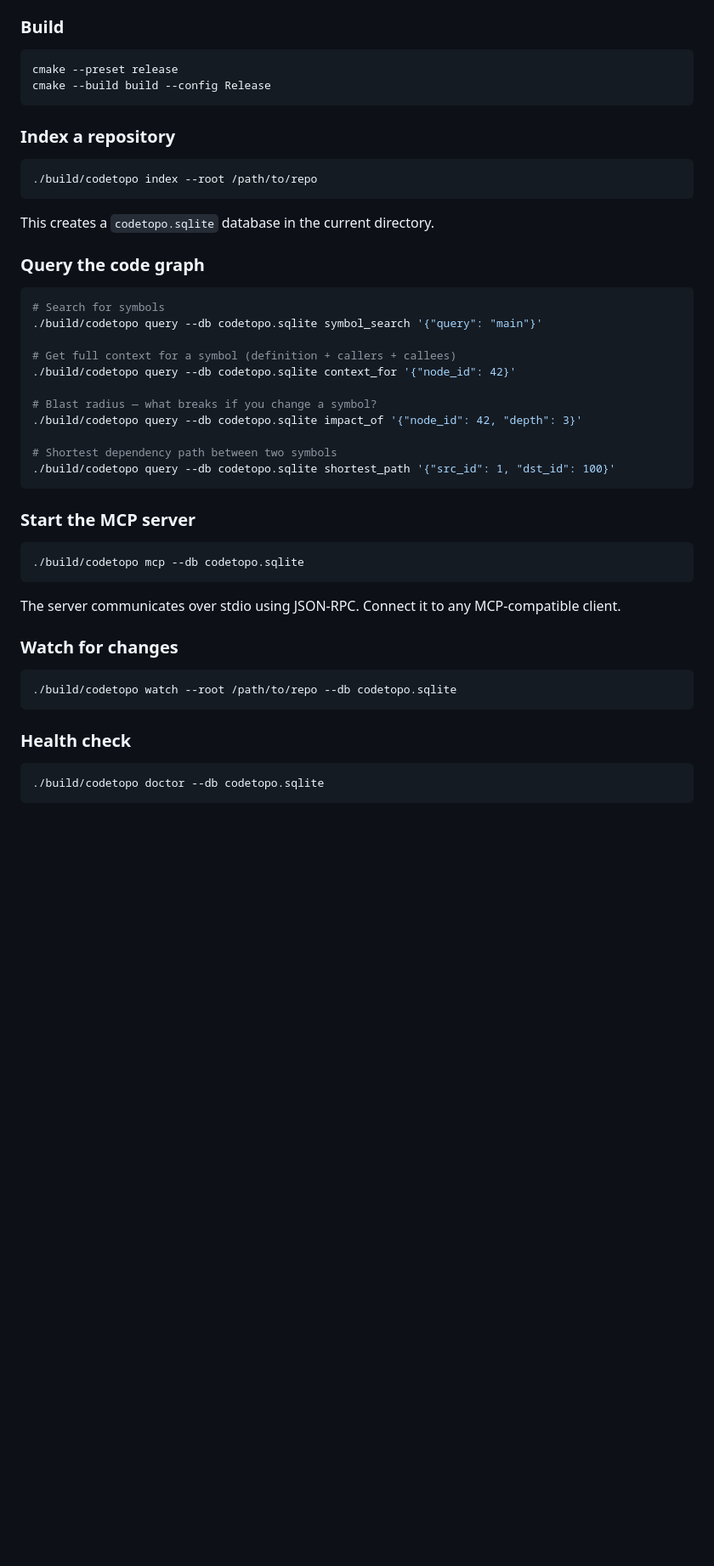
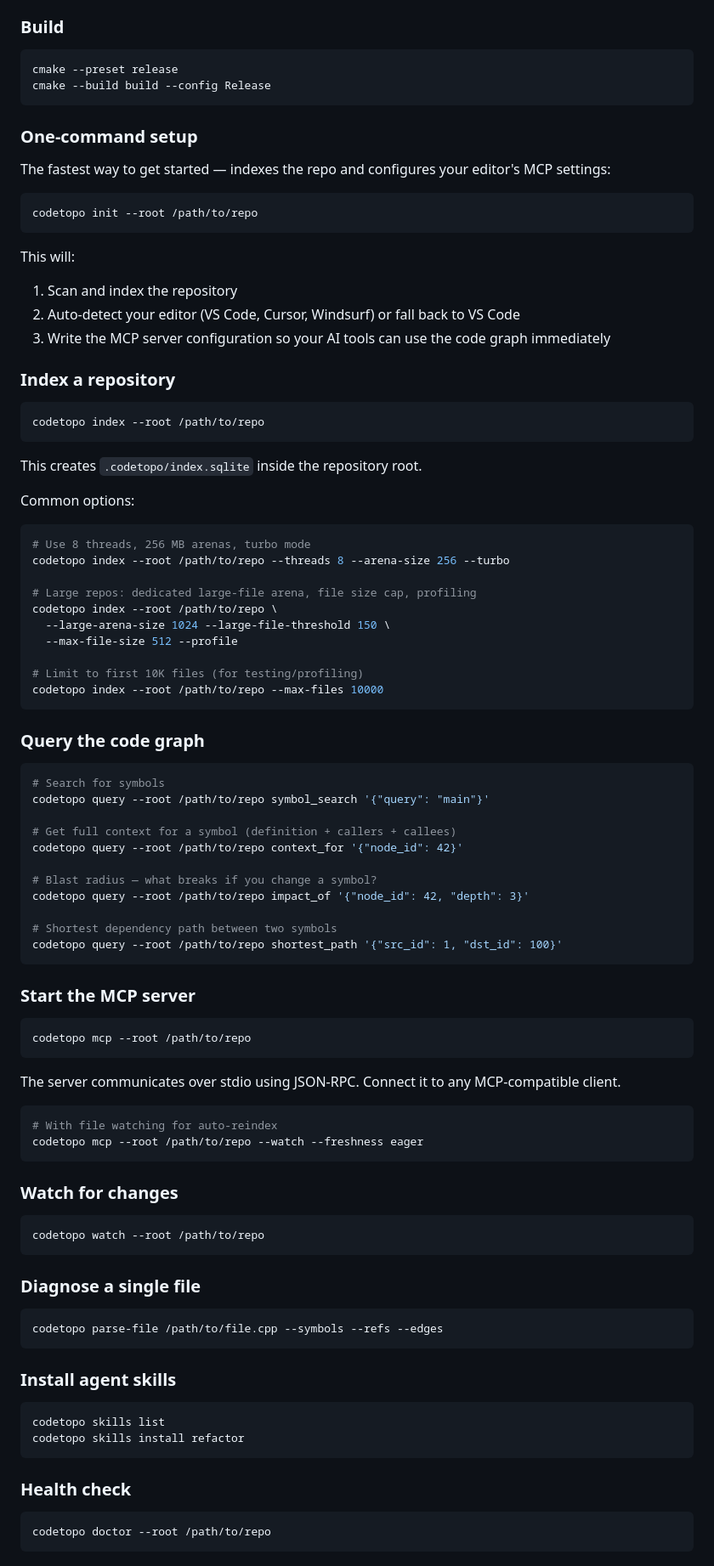
Before and after one commit to ormasoftchile/codetopo, a Markdown page: README.md, the part around one of its changes. Shown at 85% size. Rendered like a GitHub page; blank space fills up the shorter version.

````diff
--- a/README.md
+++ b/README.md
@@ -29,46 +34,92 @@ cmake --preset release
 cmake --build build --config Release
 ```
 
+### One‑command setup
+
+The fastest way to get started — indexes the repo and configures your editor's MCP settings:
+
+```bash
+codetopo init --root /path/to/repo
+```
+
+This will:
+1. Scan and index the repository
+2. Auto‑detect your editor (VS Code, Cursor, Windsurf) or fall back to VS Code
+3. Write the MCP server configuration so your AI tools can use the code graph immediately
+
 ### Index a repository
 
 ```bash
-./build/codetopo index --root /path/to/repo
+codetopo index --root /path/to/repo
 ```
 
-This creates a `codetopo.sqlite` database in the current directory.
+This creates `.codetopo/index.sqlite` inside the repository root.
+
+Common options:
+
+```bash
+# Use 8 threads, 256 MB arenas, turbo mode
+codetopo index --root /path/to/repo --threads 8 --arena-size 256 --turbo
+
+# Large repos: dedicated large‑file arena, file size cap, profiling
+codetopo index --root /path/to/repo \
+  --large-arena-size 1024 --large-file-threshold 150 \
+  --max-file-size 512 --profile
+
+# Limit to first 10K files (for testing/profiling)
+codetopo index --root /path/to/repo --max-files 10000
+```
 
 ### Query the code graph
 
 ```bash
 # Search for symbols
-./build/codetopo query --db codetopo.sqlite symbol_search '{"query": "main"}'
+codetopo query --root /path/to/repo symbol_search '{"query": "main"}'
 
 # Get full context for a symbol (definition + callers + callees)
-./build/codetopo query --db codetopo.sqlite context_for '{"node_id": 42}'
+codetopo query --root /path/to/repo context_for '{"node_id": 42}'
 
 # Blast radius — what breaks if you change a symbol?
-./build/codetopo query --db codetopo.sqlite impact_of '{"node_id": 42, "depth": 3}'
+codetopo query --root /path/to/repo impact_of '{"node_id": 42, "depth": 3}'
 
 # Shortest dependency path between two symbols
-./build/codetopo query --db codetopo.sqlite shortest_path '{"src_id": 1, "dst_id": 100}'
+codetopo query --root /path/to/repo shortest_path '{"src_id": 1, "dst_id": 100}'
 ```
 
 ### Start the MCP server
 
 ```bash
-./build/codetopo mcp --db codetopo.sqlite
+codetopo mcp --root /path/to/repo
 ```
 
 The server communicates over stdio using JSON‑RPC. Connect it to any MCP‑compatible client.
 
+```bash
+# With file watching for auto‑reindex
+codetopo mcp --root /path/to/repo --watch --freshness eager
+```
+
 ### Watch for changes
 
 ```bash
-./build/codetopo watch --root /path/to/repo --db codetopo.sqlite
+codetopo watch --root /path/to/repo
+```
+
+### Diagnose a single file
+
+```bash
+codetopo parse-file /path/to/file.cpp --symbols --refs --edges
+```
+
+### Install agent skills
+
+```bash
+codetopo skills list
+codetopo skills install refactor
 ```
 
 ### Health check
 
 ```bash
-./build/codetopo doctor --db codetopo.sqlite
+codetopo doctor --root /path/to/repo
 ```
````
Also changed, not shown: other parts of README.md (+54 -17 lines).
